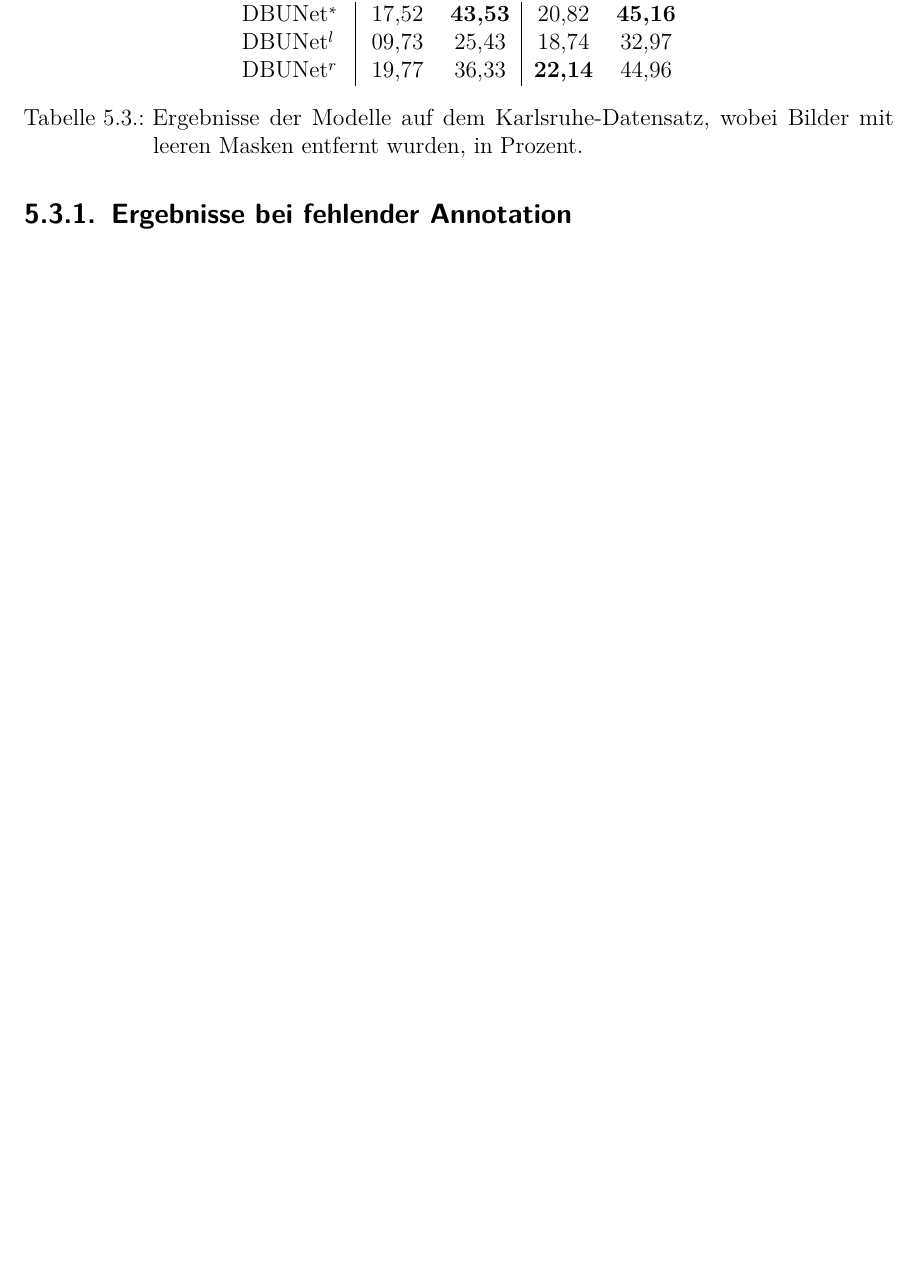
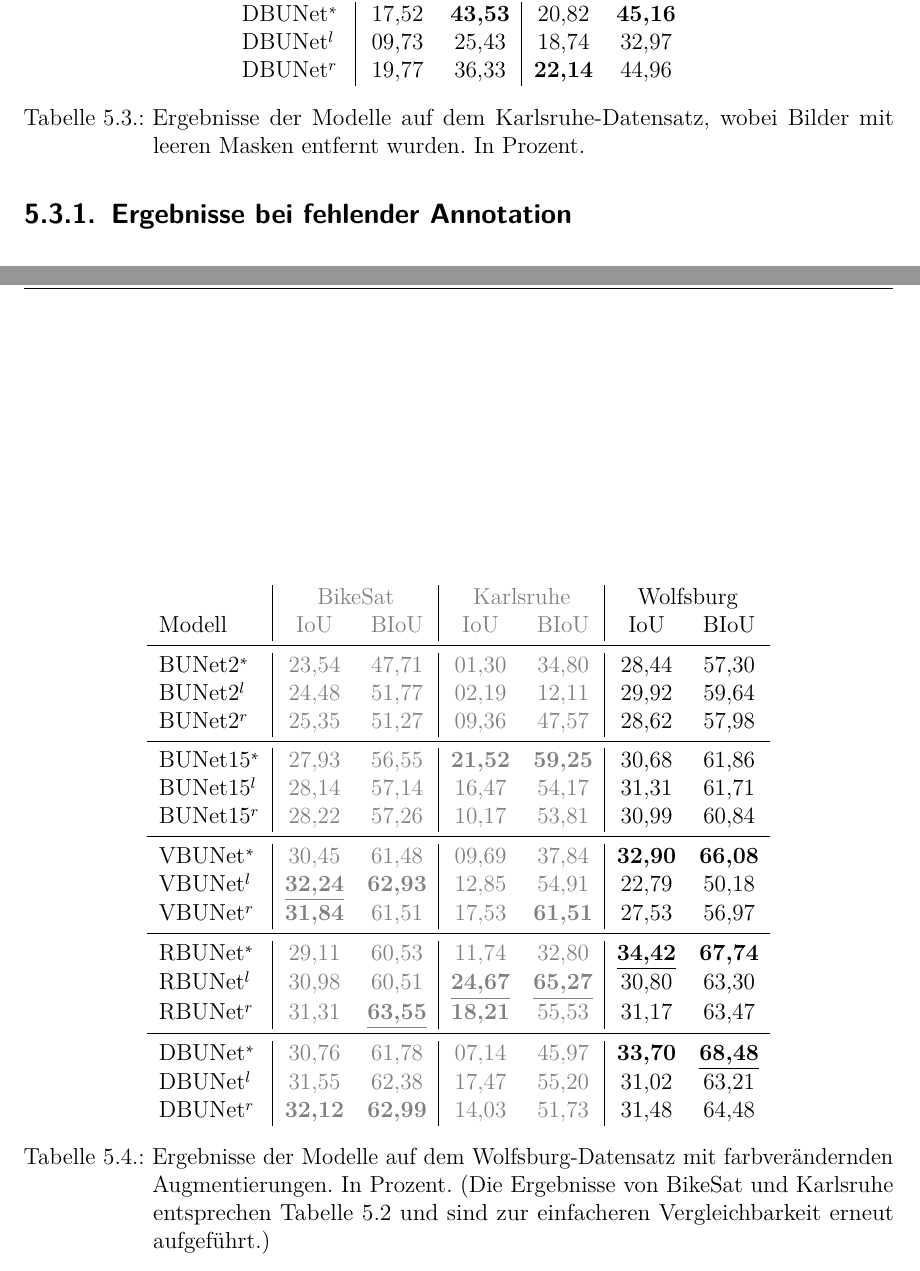
Before and after one commit to bicycle-lane-detector/thesis, a LaTeX document (Studienarbeit.tex, which reads Inhalt/04_Inhalt/Ergebnisse.tex): part of page 79 of 107 before the commit and two parts of pages 79 and 82 of 108 after it, the two joined at a grey line, cut so that both start at the same text, the shorter picture padded with empty space. Compiled offline with pdfLaTeX.

Commit message:
added solution for wolfsburg

```diff
--- a/Inhalt/04_Inhalt/Ergebnisse.tex
+++ b/Inhalt/04_Inhalt/Ergebnisse.tex
@@ -141,8 +141,8 @@ des \ac{VBUNet}.\footnote{Weitere Beispiele anderer Netze in \autoref{sec:pred-c
         DBUNet$^r$ & 19,77 & 36,33 &  \textbf{22,14} & 44,96 \\
 
 	\end{tabular}
-	\caption{Ergebnisse der Modelle auf dem Karlsruhe-Datensatz, wobei Bilder mit leeren Masken entfernt wurden,
-    in Prozent.}
+	\caption{Ergebnisse der Modelle auf dem Karlsruhe-Datensatz, wobei Bilder mit leeren Masken entfernt wurden.
+    In Prozent.}
 	\label{tab:results-ka-small}
 \end{table}
 
@@ -160,6 +160,42 @@ des \ac{VBUNet}.\footnote{Weitere Beispiele anderer Netze in \autoref{sec:pred-c
 	\caption{Beispiel-Predictions des $RBUNet^l$ (links) und $RBUNet^*$ (rechts) auf dem Karlsruhe-Datensatz.}
 	\label{fig:ka-samples-rbunet-l-rbunet-s}
 \end{figure}
+
+\begin{table}[ht]
+	\centering
+	\begin{tabular}{l|cc|cc|cc}
+        & \multicolumn{2}{c|}{\textcolor{gray}{BikeSat}} & \multicolumn{2}{c|}{\textcolor{gray}{Karlsruhe}} & \multicolumn{2}{c}{Wolfsburg} \\
+		Modell & \textcolor{gray}{\ac{IoU}} & \textcolor{gray}{\ac{BIoU}} & \textcolor{gray}{\ac{IoU}} & \textcolor{gray}{\ac{BIoU}} & \ac{IoU} & \ac{BIoU} \\
+		\midrule
+        BUNet2$^*$ & \textcolor{gray}{23,54} & \textcolor{gray}{47,71} & \textcolor{gray}{01,30} & \textcolor{gray}{34,80} &  28,44 & 57,30 \\
+        BUNet2$^l$ & \textcolor{gray}{24,48} & \textcolor{gray}{51,77} & \textcolor{gray}{02,19} & \textcolor{gray}{12,11} &  29,92 & 59,64 \\
+        BUNet2$^r$ & \textcolor{gray}{25,35} & \textcolor{gray}{51,27} & \textcolor{gray}{09,36} & \textcolor{gray}{47,57} &  28,62 & 57,98 \\
+		\midrule
+
+        BUNet15$^*$ & \textcolor{gray}{27,93} & \textcolor{gray}{56,55} & \textcolor{gray}{\textbf{21,52}} & \textcolor{gray}{\textbf{59,25}} &  30,68 & 61,86 \\
+        BUNet15$^l$ & \textcolor{gray}{28,14} & \textcolor{gray}{57,14} & \textcolor{gray}{16,47} & \textcolor{gray}{54,17} &  31,31 & 61,71 \\
+        BUNet15$^r$ & \textcolor{gray}{28,22} & \textcolor{gray}{57,26} & \textcolor{gray}{10,17} & \textcolor{gray}{53,81} &  30,99 & 60,84 \\
+		\midrule
+
+        VBUNet$^*$ & \textcolor{gray}{30,45} & \textcolor{gray}{61,48} & \textcolor{gray}{09,69} & \textcolor{gray}{37,84} &  \textbf{32,90} & \textbf{66,08} \\
+        VBUNet$^l$ & \textcolor{gray}{\underline{\textbf{32,24}}} & \textcolor{gray}{\textbf{62,93}} & \textcolor{gray}{12,85} & \textcolor{gray}{54,91} &  22,79 & 50,18 \\
+        VBUNet$^r$ & \textcolor{gray}{\textbf{31,84}} & \textcolor{gray}{61,51} & \textcolor{gray}{17,53} & \textcolor{gray}{\textbf{61,51}} &  27,53 & 56,97 \\
+		\midrule
+
+        RBUNet$^*$ & \textcolor{gray}{29,11} & \textcolor{gray}{60,53} & \textcolor{gray}{11,74} & \textcolor{gray}{32,80} &  \underline{\textbf{34,42}} & \textbf{67,74} \\
+        RBUNet$^l$ & \textcolor{gray}{30,98} & \textcolor{gray}{60,51} & \textcolor{gray}{\underline{\textbf{24,67}}} & \textcolor{gray}{\underline{\textbf{65,27}}} &  30,80 & 63,30 \\
+        RBUNet$^r$ & \textcolor{gray}{31,31} & \textcolor{gray}{\underline{\textbf{63,55}}} & \textcolor{gray}{\textbf{18,21}} & \textcolor{gray}{55,53} &  31,17 & 63,47 \\
+		\midrule
+
+        DBUNet$^*$ & \textcolor{gray}{30,76} & \textcolor{gray}{61,78} & \textcolor{gray}{07,14} & \textcolor{gray}{45,97} &  \textbf{33,70} & \underline{\textbf{68,48}} \\
+        DBUNet$^l$ & \textcolor{gray}{31,55} & \textcolor{gray}{62,38} & \textcolor{gray}{17,47} & \textcolor{gray}{55,20} &  31,02 & 63,21 \\
+        DBUNet$^r$ & \textcolor{gray}{\textbf{32,12}} & \textcolor{gray}{\textbf{62,99}} & \textcolor{gray}{14,03} & \textcolor{gray}{51,73} &  31,48 & 64,48 \\
+
+	\end{tabular}
+	\caption{Ergebnisse der Modelle auf dem Wolfsburg-Datensatz mit farbverändernden Augmentierungen. In Prozent.
+	(Die Ergebnisse von BikeSat und Karlsruhe entsprechen \autoref{tab:results} und sind zur einfacheren Vergleichbarkeit erneut aufgeführt.)}
+	\label{tab:results-wolfsburg}
+\end{table}
 
 \autoref{tab:results} zeigt die Test-Ergebnisse der Modelle nach Training (s. \autoref{sec:training} für Details) auf dem BikeSat-Datensatz
 (s. \autoref{sec:bike-data}) in Prozent. Zusätzlich zeigt die Tabelle die Test-Ergebnisse auf allen 196 $512{\times}512$-Ausschnitten
```
Also changed, not shown: Inhalt/04_Inhalt/Ergebnisse.tex (4 more changed lines).
